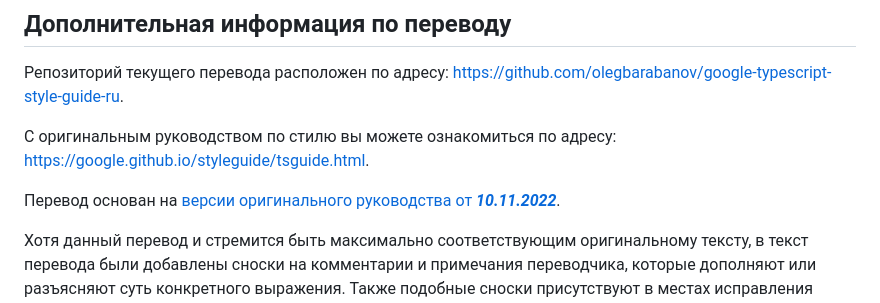
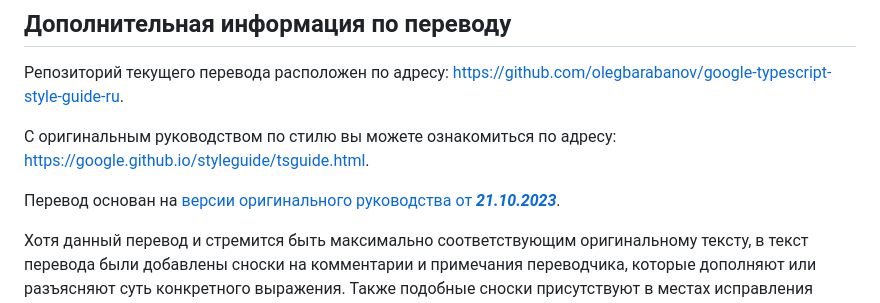
Before and after one commit to olegbarabanov/google-typescript-style-guide-ru, a Markdown page: src/google-typescript-style-guide-ru.md, the part around the change. Rendered like a GitHub page.

Commit message:
update original date

```diff
--- a/src/google-typescript-style-guide-ru.md
+++ b/src/google-typescript-style-guide-ru.md
@@ -6,7 +6,7 @@
 
 С оригинальным руководством по стилю вы можете ознакомиться по адресу: [https://google.github.io/styleguide/tsguide.html](https://google.github.io/styleguide/tsguide.html).
 
-Перевод основан на [версии оригинального руководства от ***10.11.2022***](https://github.com/google/styleguide/blob/fd8c54856d66df2e2643e048344ae04d2cfdde9a/tsguide.html).
+Перевод основан на [версии оригинального руководства от ***21.10.2023***](https://github.com/google/styleguide/blob/4d9a47834bfbadeb00a3dcf3d9808ffe49e43aeb/tsguide.html).
 
 Хотя данный перевод и стремится быть максимально соответствующим оригинальному тексту, в текст перевода были добавлены сноски на комментарии и примечания переводчика, которые дополняют или разъясняют суть конкретного выражения. Также подобные сноски присутствуют в местах исправления *явных* ошибок, которые присутствовали в оригинале и которые могли бы ввести в заблуждение.
 
```
